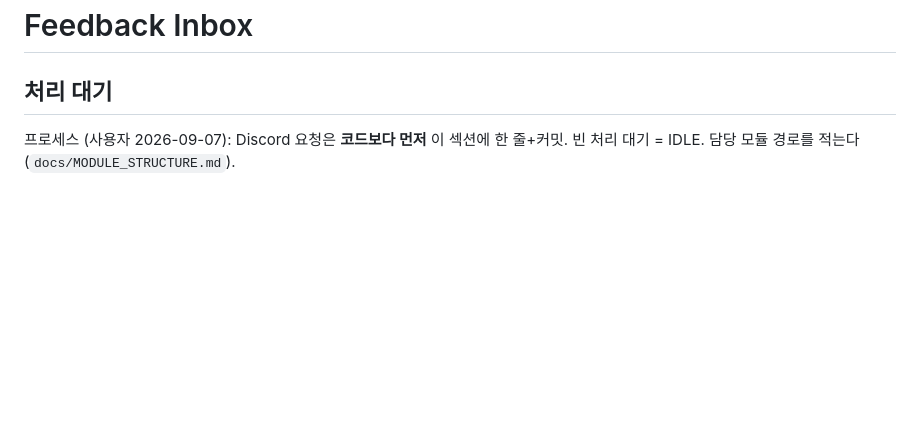
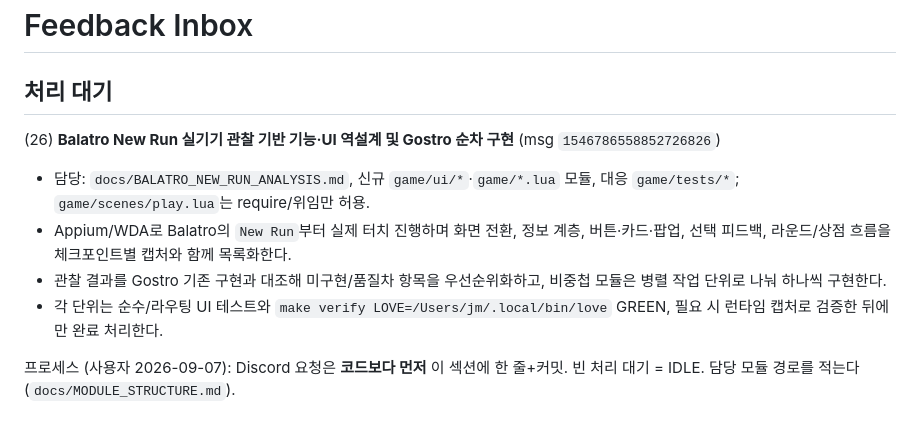
Before and after one commit to jmpaaak/gostro, a Markdown page: docs/feedback/INBOX.md, the part around the change. Drawn GitHub-style; blank space fills up the shorter version.

Commit message:
docs: queue Balatro new-run UI study

```diff
--- a/docs/feedback/INBOX.md
+++ b/docs/feedback/INBOX.md
@@ -1,6 +1,12 @@
 # Feedback Inbox
 
 ## 처리 대기
+
+(26) **Balatro New Run 실기기 관찰 기반 기능·UI 역설계 및 Gostro 순차 구현** (msg `1546786558852726826`)
+  - 담당: `docs/BALATRO_NEW_RUN_ANALYSIS.md`, 신규 `game/ui/*`·`game/*.lua` 모듈, 대응 `game/tests/*`; `game/scenes/play.lua`는 require/위임만 허용.
+  - Appium/WDA로 Balatro의 `New Run`부터 실제 터치 진행하며 화면 전환, 정보 계층, 버튼·카드·팝업, 선택 피드백, 라운드/상점 흐름을 체크포인트별 캡처와 함께 목록화한다.
+  - 관찰 결과를 Gostro 기존 구현과 대조해 미구현/품질차 항목을 우선순위화하고, 비중첩 모듈은 병렬 작업 단위로 나눠 하나씩 구현한다.
+  - 각 단위는 순수/라우팅 UI 테스트와 `make verify LOVE=/Users/jm/.local/bin/love` GREEN, 필요 시 런타임 캡처로 검증한 뒤에만 완료 처리한다.
 
 프로세스 (사용자 2026-09-07): Discord 요청은 **코드보다 먼저** 이 섹션에 한 줄+커밋. 빈 처리 대기 = IDLE. 담당 모듈 경로를 적는다 (`docs/MODULE_STRUCTURE.md`).
 
```
